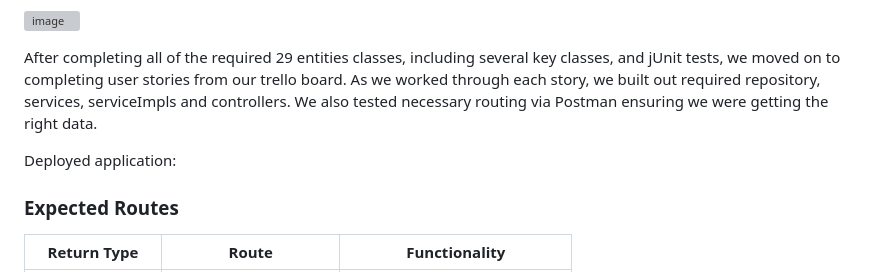
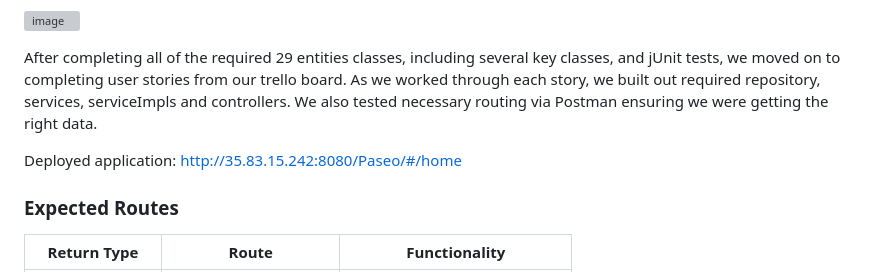
Before and after one commit to ngough87/FinalProjectNatasha, a Markdown page: README.md, the part around the change. Rendered like a GitHub page; grey boxes are pictures that could not be loaded.

Commit message:
Update README.md
Add location of final project

```diff
--- a/README.md
+++ b/README.md
@@ -19,7 +19,7 @@ At the onset of the project, our team thought that it would require very little
 
 After completing all of the required 29 entities classes, including several key classes, and jUnit tests, we moved on to completing user stories from our trello board. As we worked through each story, we built out required repository, services, serviceImpls and controllers. We also tested necessary routing via Postman ensuring we were getting the right data.
 
-Deployed application:
+Deployed application: http://35.83.15.242:8080/Paseo/#/home
 
 ### Expected Routes
 
```
